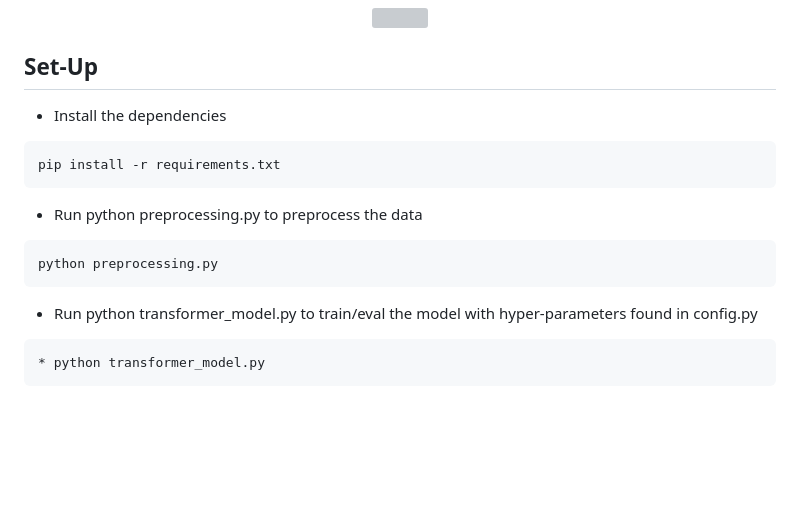
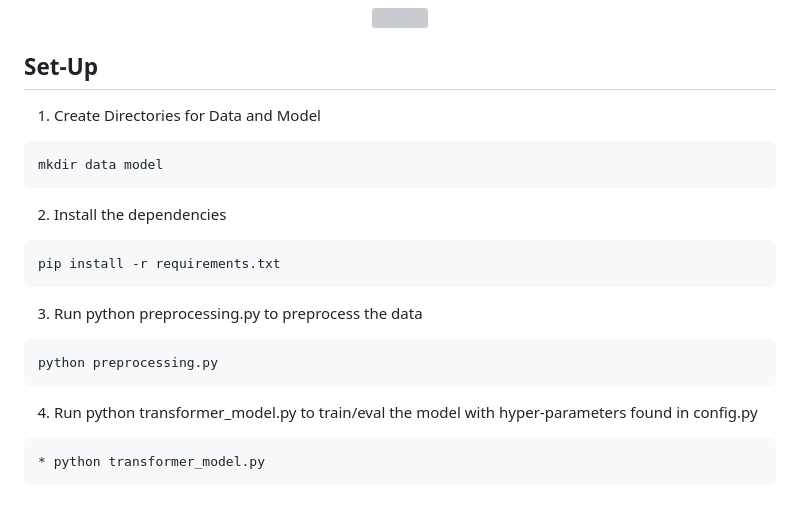
Before and after one commit to ZahraRahimii/Improving-Question-Generation-using-Transformer-Based-Models, a Markdown page: README.md, the part around the change. Rendered like a GitHub page; blank space fills up the shorter version; grey boxes are pictures that could not be loaded.

````diff
--- a/README.md
+++ b/README.md
@@ -53,16 +53,21 @@ An ablation study was conducted to experiment with various parameters and config
 </p>
 
 ## Set-Up
-* Install the dependencies
+1. Create Directories for Data and Model
+``` python
+mkdir data model
+```
+
+2. Install the dependencies
 ``` python
 pip install -r requirements.txt
 ```
-* Run python preprocessing.py to preprocess the data
+3. Run python preprocessing.py to preprocess the data
 ``` python
 python preprocessing.py
 ```
 
-* Run python transformer_model.py to train/eval the model with hyper-parameters found in config.py
+4. Run python transformer_model.py to train/eval the model with hyper-parameters found in config.py
 ``` python
 * python transformer_model.py
 ```
````
